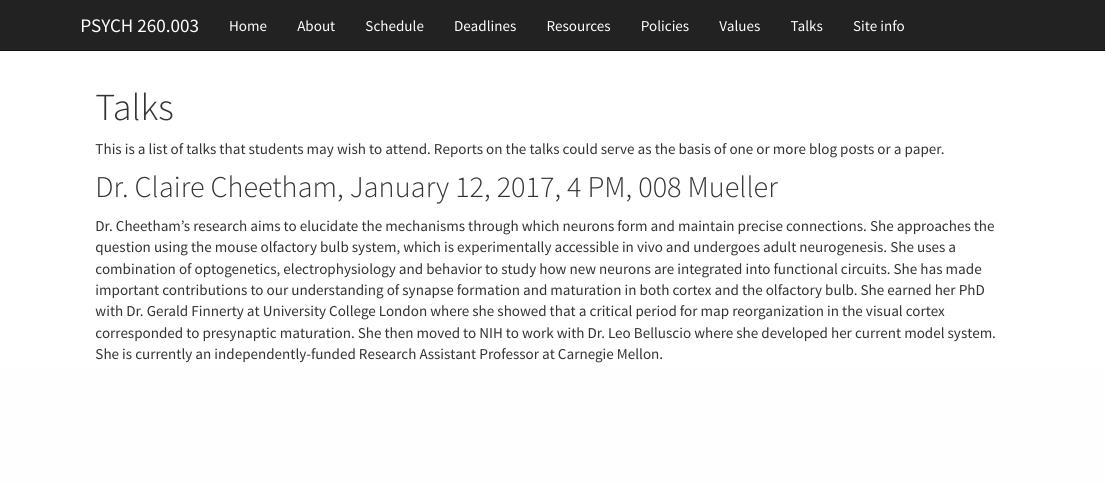
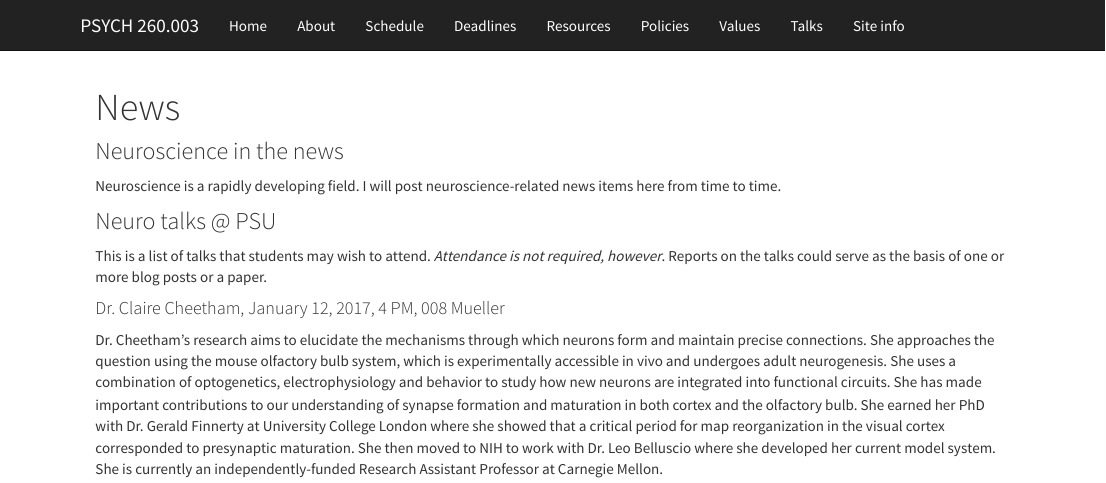
Before and after one commit to psu-psychology/psych-260-spring-2017, an R Markdown document (talks.Rmd): the page in a window 1100 px wide, from its top. Rendered offline with R 4.5, knitr and Pandoc, with nearby package versions.

```diff
--- a/talks.Rmd
+++ b/talks.Rmd
@@ -1,10 +1,16 @@
 ---
-title: "Talks"
+title: "News"
 ---
 
-This is a list of talks that students may wish to attend. Reports on the talks could serve as the basis of one or more blog posts or a paper.
+### Neuroscience in the news
 
-## Dr. Claire Cheetham, January 12, 2017, 4 PM, 008 Mueller
+Neuroscience is a rapidly developing field. I will post neuroscience-related news items here from time to time.
+
+### Neuro talks @ PSU
+
+This is a list of talks that students may wish to attend. *Attendance is not required, however*. Reports on the talks could serve as the basis of one or more blog posts or a paper.
+
+#### Dr. Claire Cheetham, January 12, 2017, 4 PM, 008 Mueller
 
 Dr. Cheetham’s research aims to elucidate the mechanisms through which neurons form and maintain precise connections. She approaches the question using the mouse olfactory bulb system, which is experimentally accessible in vivo and undergoes adult neurogenesis. She uses a combination of optogenetics, electrophysiology and behavior to study how new neurons are integrated into functional circuits. She has made important contributions to our understanding of synapse formation and maturation in both cortex and the olfactory bulb. She earned her PhD with Dr. Gerald Finnerty at University College London where she showed that a critical period for map reorganization in the visual cortex corresponded to presynaptic maturation. She then moved to NIH to work with Dr. Leo Belluscio where she developed her current model system. She is currently an independently-funded Research Assistant Professor at Carnegie Mellon.
 
```
Also changed, not shown: _sessioninfo.Rmd (added, +5 -0 lines), values.Rmd (+1 -1 lines), talks.Rmd (4 more changed lines), 2 other files.
